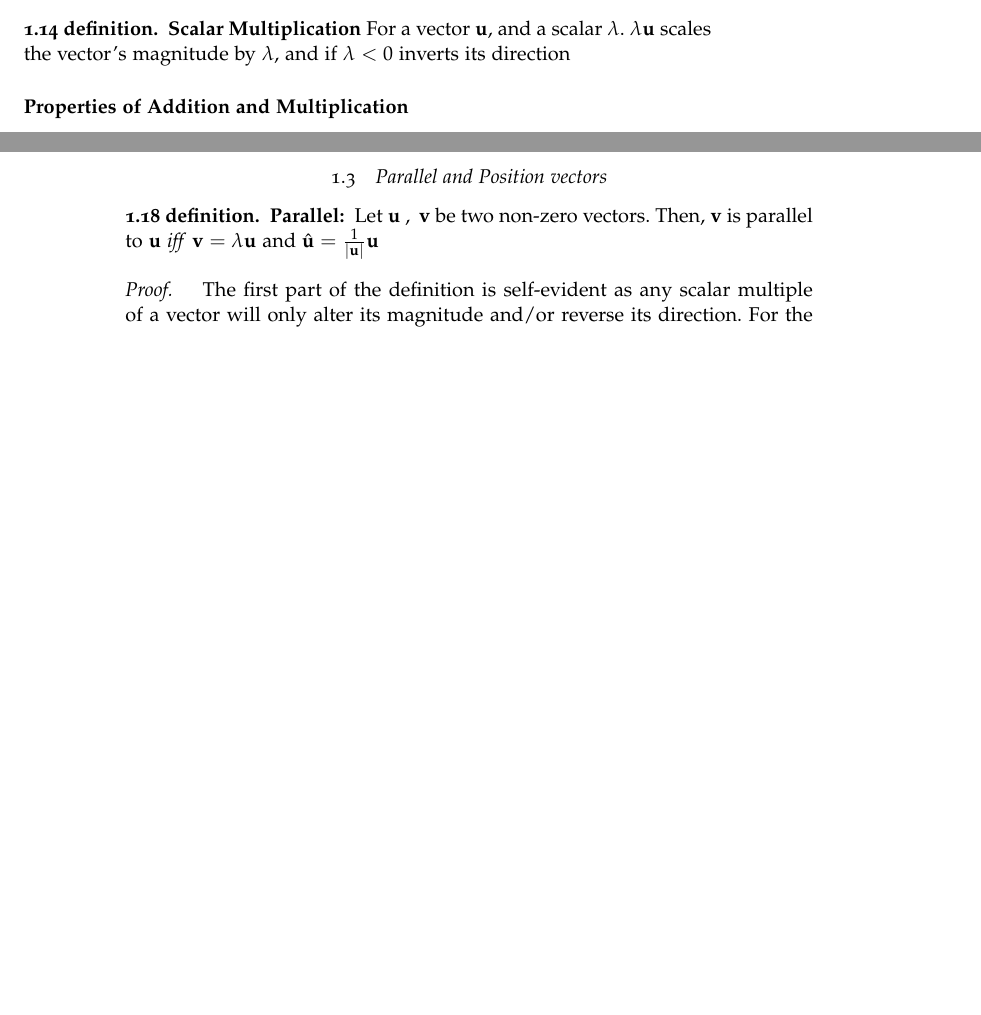
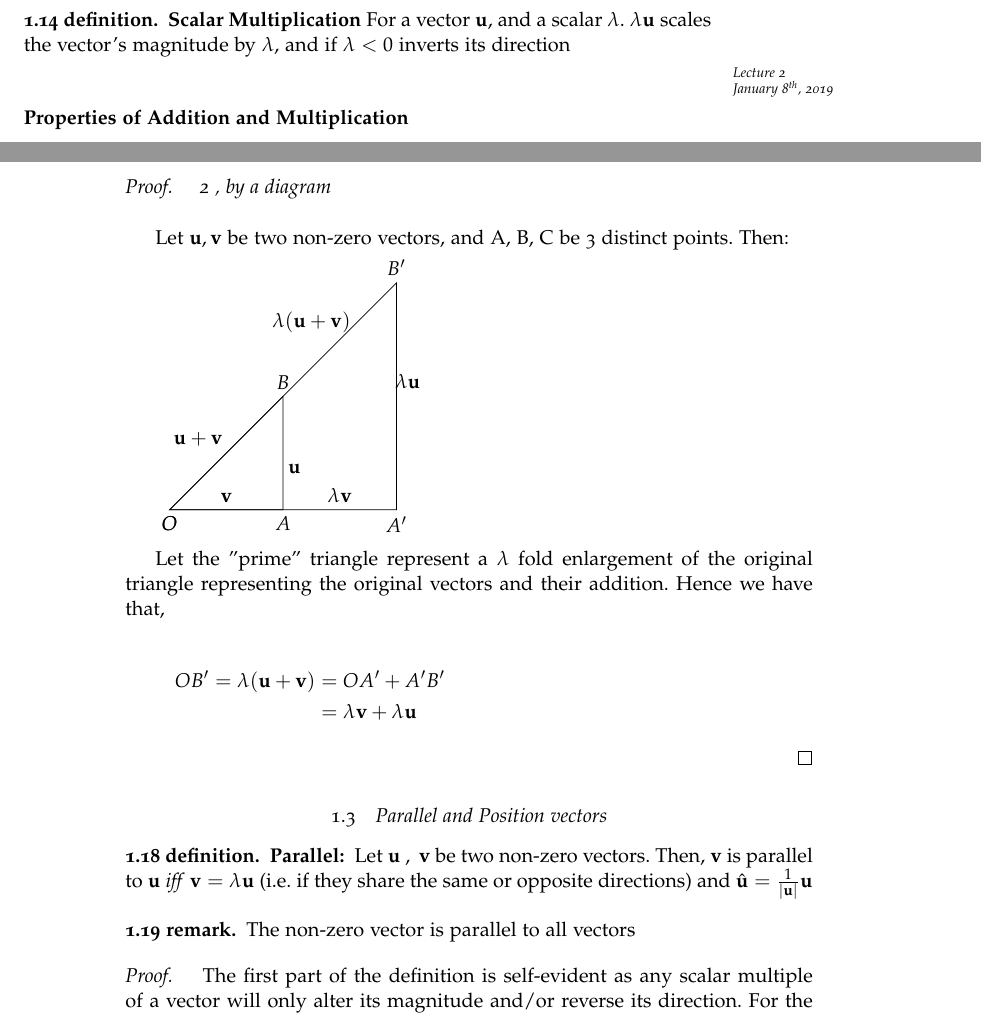
Before and after one commit to Joe-a-d/LectureNotesUniversityOfGlasgow, a LaTeX document (Year1/Algebra/1S/CourseNotesM1S.tex): two parts of pages 3 and 4 of 6 before the commit and two parts of pages 3 and 4 of 7 after it, joined at a grey line, cut so that both start at the same text, the shorter picture padded with empty space. The pictures show the PDF file Year1/Algebra/1S/CourseNotesM1S.pdf that the author committed with the source.

Commit message:
Lecture2
Properties of addition, unit and parallell vectors

```diff
--- a/Year1/Algebra/1S/CourseNotesM1S.tex
+++ b/Year1/Algebra/1S/CourseNotesM1S.tex
@@ -101,7 +99,7 @@
 
 \defn{Scalar Multiplication}{For a vector $\vc{u}$, and a scalar $\lambda$. $\lambda\vc{u}$ scales the vector's magnitude  by $\lambda$, and if $\lambda<0$ inverts its direction}
 
-
+\lecture{8}{01}{2019}
 \subsubsection{Properties of Addition and Multiplication}
 \prop{Commutative }{$\vc{u} + \vc{v} = \vc{v} + \vc{u}$}
 \proofs{
@@ -138,3 +136,9 @@
 }
 
 \newpage
+\proofs{ \ita{2 , by a diagram} \\
+
+Let $\vc{u} , \vc{v}$ be two non-zero vectors, and A, B, C be 3 distinct points. Then:
+
+\begin{tikzpicture}
+\centering
@@ -141,7 +163,25 @@
+  \end{tikzpicture}
+
+Let the "prime" triangle represent a $\lambda$ fold enlargement of the original triangle representing the original vectors and their addition. Hence we have that,
+
+\begin{align*}
+OB' = \lambda(\vc{u} + \vc{v}) & = OA' + A'B' \\
+& = \lambda\vc{v} + \lambda\vc{u}
+\end{align*}
+}
+
+
+
+
+
+
+
 \subsection{Parallel and Position vectors}
 
 \defn{Parallel:}{ Let $\vc{u} \ , \ \vc{v}$ be two non-zero vectors. Then,
-$\vc{v}$ is parallel to $\vc{u}$ \ita{iff} $\vc{v} = \lambda\vc{u}$ and $\hat{\vc{u}} = \frac{1}{|\vc{u}|}\vc{u}$}
+$\vc{v}$ is parallel to $\vc{u}$ \ita{iff} $\vc{v} = \lambda\vc{u}$ (i.e. if they share the same or opposite directions) and $\hat{\vc{u}} = \frac{1}{|\vc{u}|}\vc{u}$}
+
+\rem{The non-zero vector is parallel to all vectors}
 
 \proofs{ The first part of the definition is self-evident as any scalar multiple of a vector will only alter its magnitude and/or reverse its direction. For the second part, we have that:
 
```
Also changed, not shown: Year1/Algebra/1S/CourseNotesM1S.pdf, Year1/Algebra/1S/CourseNotesM1S.tex (27 more changed lines).
